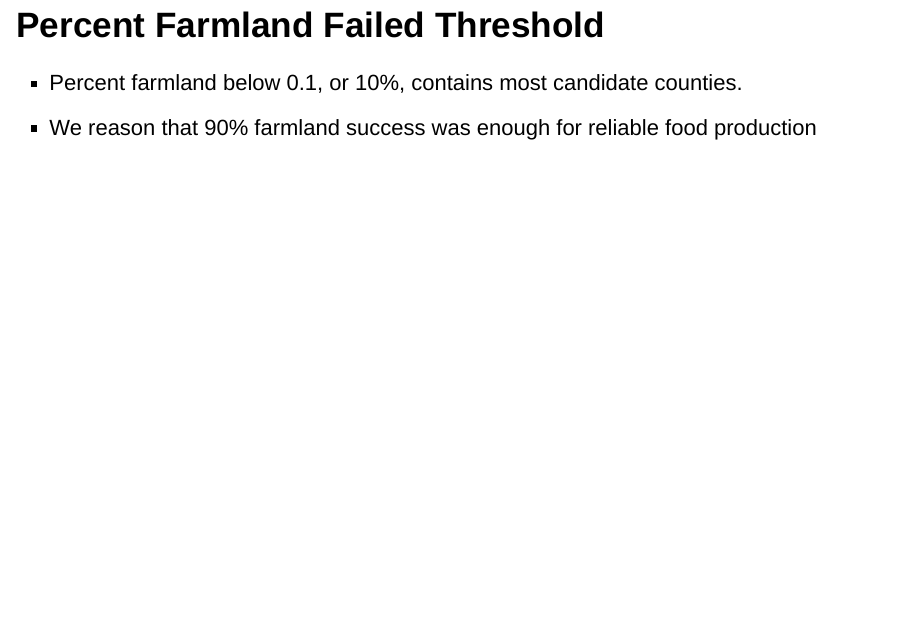
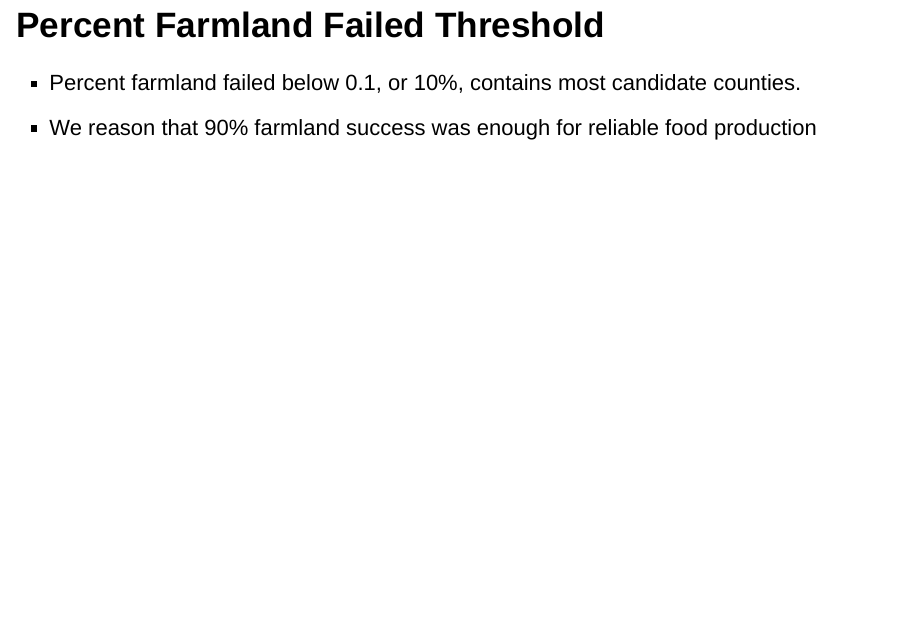
Before and after one commit to afeisladsflahsjd/QTM150FinalProject, an R Markdown document (QTM 150 Final Presentation.Rmd): page 13 of 13. Rendered offline with R 4.5, knitr and Pandoc, with nearby package versions; the code chunks are not run, so their results and figures are left out.

Commit message:
Update QTM 150 Final Presentation.Rmd

````diff
--- a/QTM 150 Final Presentation.Rmd
+++ b/QTM 150 Final Presentation.Rmd
@@ -401,5 +401,5 @@ ggplot(combined_data%>%filter(!is.na(candidate)),
   theme_minimal()
 ```
 
--   Percent farmland below 0.1, or 10%, contains most candidate counties.
+-   Percent farmland failed below 0.1, or 10%, contains most candidate counties.
 -   We reason that 90% farmland success was enough for reliable food production
````
